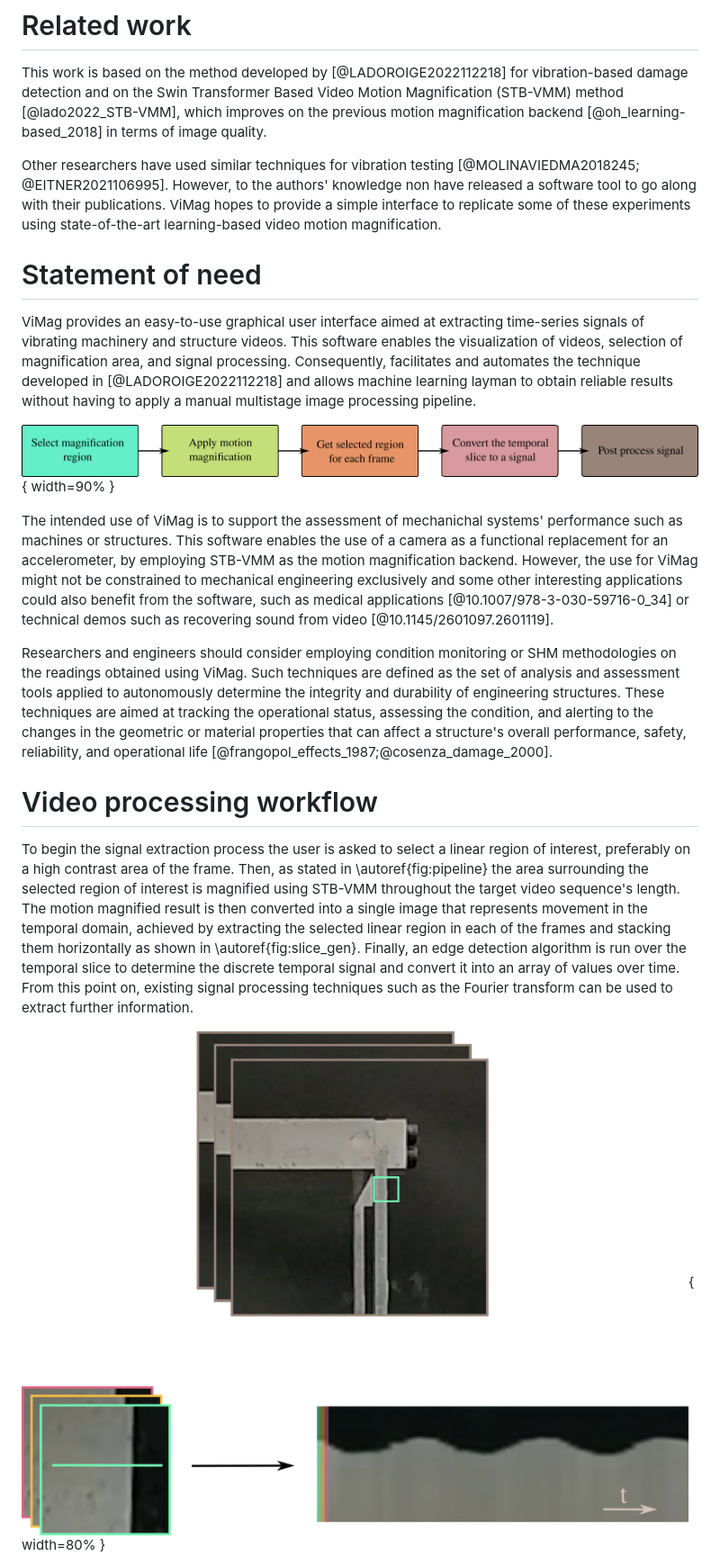
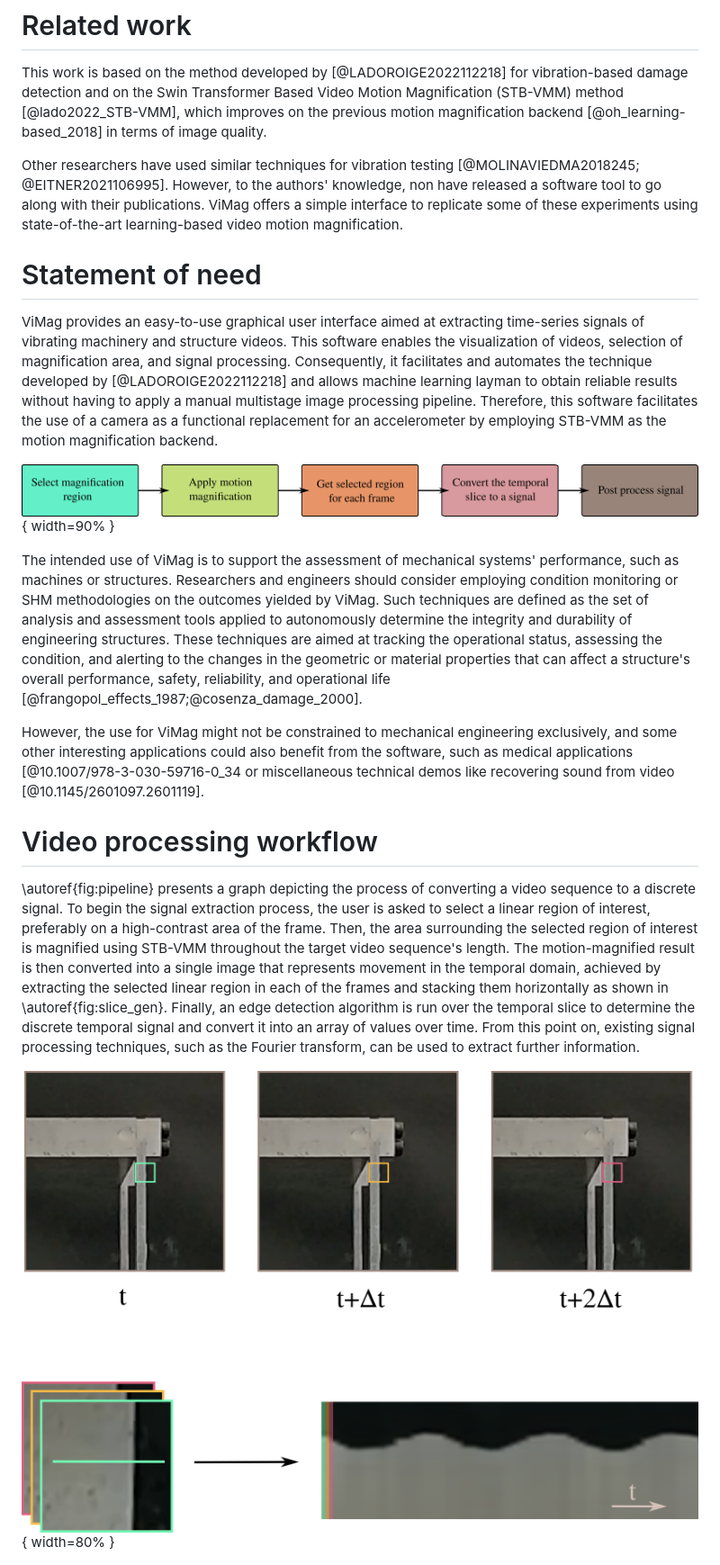
Before and after one commit to RLado/ViMag, a Markdown page: paper/paper.md, the part around the change printed below. Shown: that part at 90% size. Drawn GitHub-style; pictures changed too: paper/slice_gen.png.

Commit message:
January review - Text revised - Figure 2 updated

```diff
--- a/paper/paper.md
+++ b/paper/paper.md
@@ -34,23 +34,23 @@ Vision-based damage detection techniques can reduce sensor deployment costs whil
 
 This work is based on the method developed by [@LADOROIGE2022112218] for vibration-based damage detection and on the Swin Transformer Based Video Motion Magnification (STB-VMM) method [@lado2022_STB-VMM], which improves on the previous motion magnification backend [@oh_learning-based_2018] in terms of image quality.
 
-Other researchers have used similar techniques for vibration testing [@MOLINAVIEDMA2018245; @EITNER2021106995]. However, to the authors' knowledge non have released a software tool to go along with their publications. ViMag hopes to provide a simple interface to replicate some of these experiments using state-of-the-art learning-based video motion magnification.
+Other researchers have used similar techniques for vibration testing [@MOLINAVIEDMA2018245; @EITNER2021106995]. However, to the authors' knowledge, non have released a software tool to go along with their publications. ViMag offers a simple interface to replicate some of these experiments using state-of-the-art learning-based video motion magnification.
 
 
 # Statement of need
 
-ViMag provides an easy-to-use graphical user interface aimed at extracting time-series signals of vibrating machinery and structure videos. This software enables the visualization of videos, selection of magnification area, and signal processing. Consequently, facilitates and automates the technique developed in [@LADOROIGE2022112218] and allows machine learning layman to obtain reliable results without having to apply a manual multistage image processing pipeline.
+ViMag provides an easy-to-use graphical user interface aimed at extracting time-series signals of vibrating machinery and structure videos. This software enables the visualization of videos, selection of magnification area, and signal processing. Consequently, it facilitates and automates the technique developed by [@LADOROIGE2022112218] and allows machine learning layman to obtain reliable results without having to apply a manual multistage image processing pipeline. Therefore, this software facilitates the use of a camera as a functional replacement for an accelerometer by employing STB-VMM as the motion magnification backend.
 
 ![Video sequence to signal pipeline \label{fig:pipeline}](pipeline_chart.png){ width=90% }
 
-The intended use of ViMag is to support the assessment of mechanichal systems' performance such as machines or structures. This software enables the use of a camera as a functional replacement for an accelerometer, by employing STB-VMM as the motion magnification backend. However, the use for ViMag might not be constrained to mechanical engineering exclusively and some other interesting applications could also benefit from the software, such as medical applications [@10.1007/978-3-030-59716-0_34] or technical demos such as recovering sound from video [@10.1145/2601097.2601119].
+The intended use of ViMag is to support the assessment of mechanical systems' performance, such as machines or structures. Researchers and engineers should consider employing condition monitoring or SHM methodologies on the outcomes yielded by ViMag. Such techniques are defined as the set of analysis and assessment tools applied to autonomously determine the integrity and durability of engineering structures. These techniques are aimed at tracking the operational status, assessing the condition, and alerting to the changes in the geometric or material properties that can affect a structure's overall performance, safety, reliability, and operational life [@frangopol_effects_1987;@cosenza_damage_2000].
 
-Researchers and engineers should consider employing condition monitoring or SHM methodologies on the readings obtained using ViMag. Such techniques are defined as the set of analysis and assessment tools applied to autonomously determine the integrity and durability of engineering structures. These techniques are aimed at tracking the operational status, assessing the condition, and alerting to the changes in the geometric or material properties that can affect a structure's overall performance, safety, reliability, and operational life [@frangopol_effects_1987;@cosenza_damage_2000].
+However, the use for ViMag might not be constrained to mechanical engineering exclusively, and some other interesting applications could also benefit from the software, such as medical applications [@10.1007/978-3-030-59716-0_34 or miscellaneous technical demos like recovering sound from video [@10.1145/2601097.2601119].
 
 
 # Video processing workflow
 
-To begin the signal extraction process the user is asked to select a linear region of interest, preferably on a high contrast area of the frame. Then, as stated in \autoref{fig:pipeline} the area surrounding the selected region of interest is magnified using STB-VMM throughout the target video sequence's length. The motion magnified result is then converted into a single image that represents movement in the temporal domain, achieved by extracting the selected linear region in each of the frames and stacking them horizontally as shown in \autoref{fig:slice_gen}. Finally, an edge detection algorithm is run over the temporal slice to determine the discrete temporal signal and convert it into an array of values over time. From this point on, existing signal processing techniques such as the Fourier transform can be used to extract further information.
+\autoref{fig:pipeline} presents a graph depicting the process of converting a video sequence to a discrete signal. To begin the signal extraction process, the user is asked to select a linear region of interest, preferably on a high-contrast area of the frame. Then, the area surrounding the selected region of interest is magnified using STB-VMM throughout the target video sequence's length. The motion-magnified result is then converted into a single image that represents movement in the temporal domain, achieved by extracting the selected linear region in each of the frames and stacking them horizontally as shown in \autoref{fig:slice_gen}. Finally, an edge detection algorithm is run over the temporal slice to determine the discrete temporal signal and convert it into an array of values over time. From this point on, existing signal processing techniques, such as the Fourier transform, can be used to extract further information.
 
 ![Video sequence transformation to temporal slice \label{fig:slice_gen}](slice_gen.png){ width=80% }
 
```
Also changed, not shown: other parts of paper/paper.md (+2 -2 lines), 2 other files.
